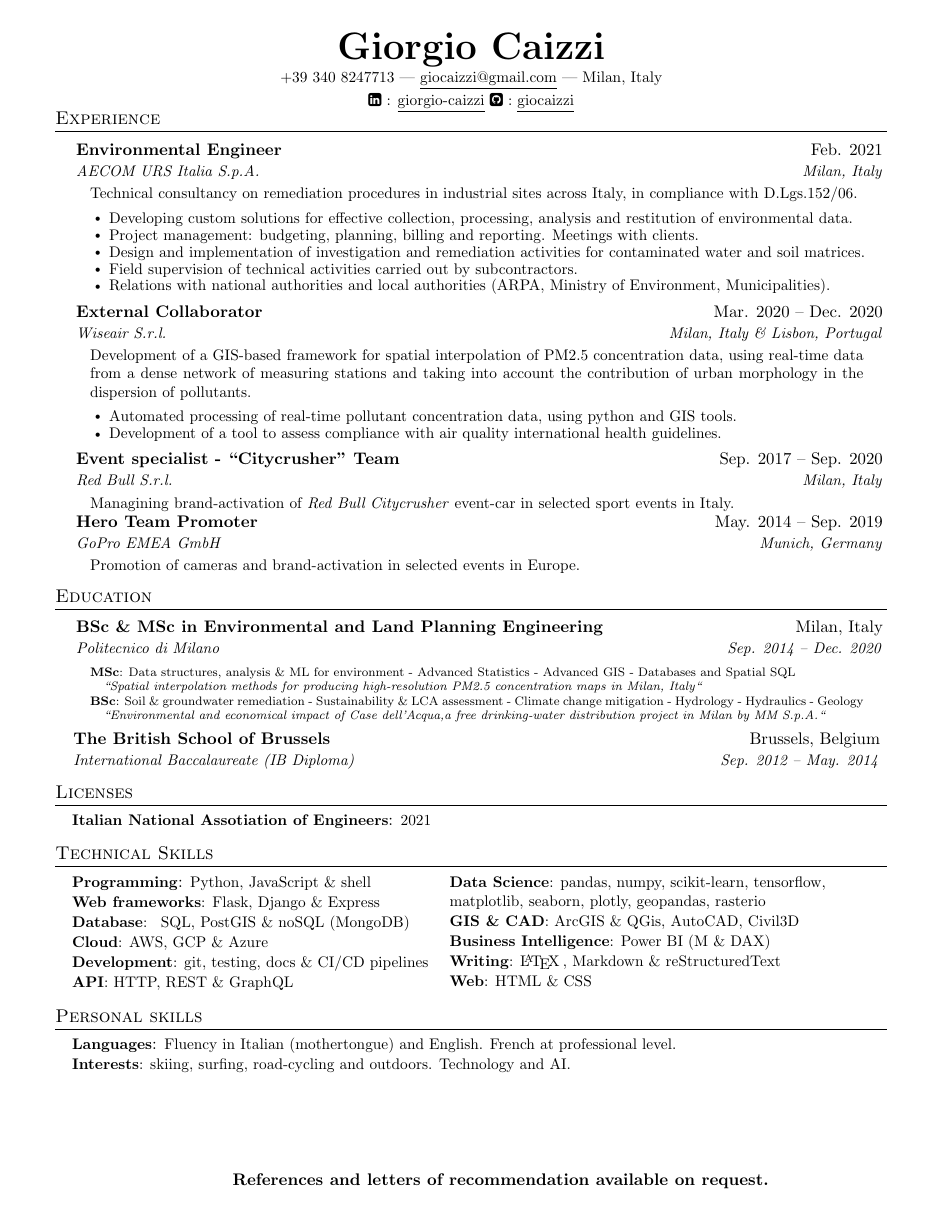
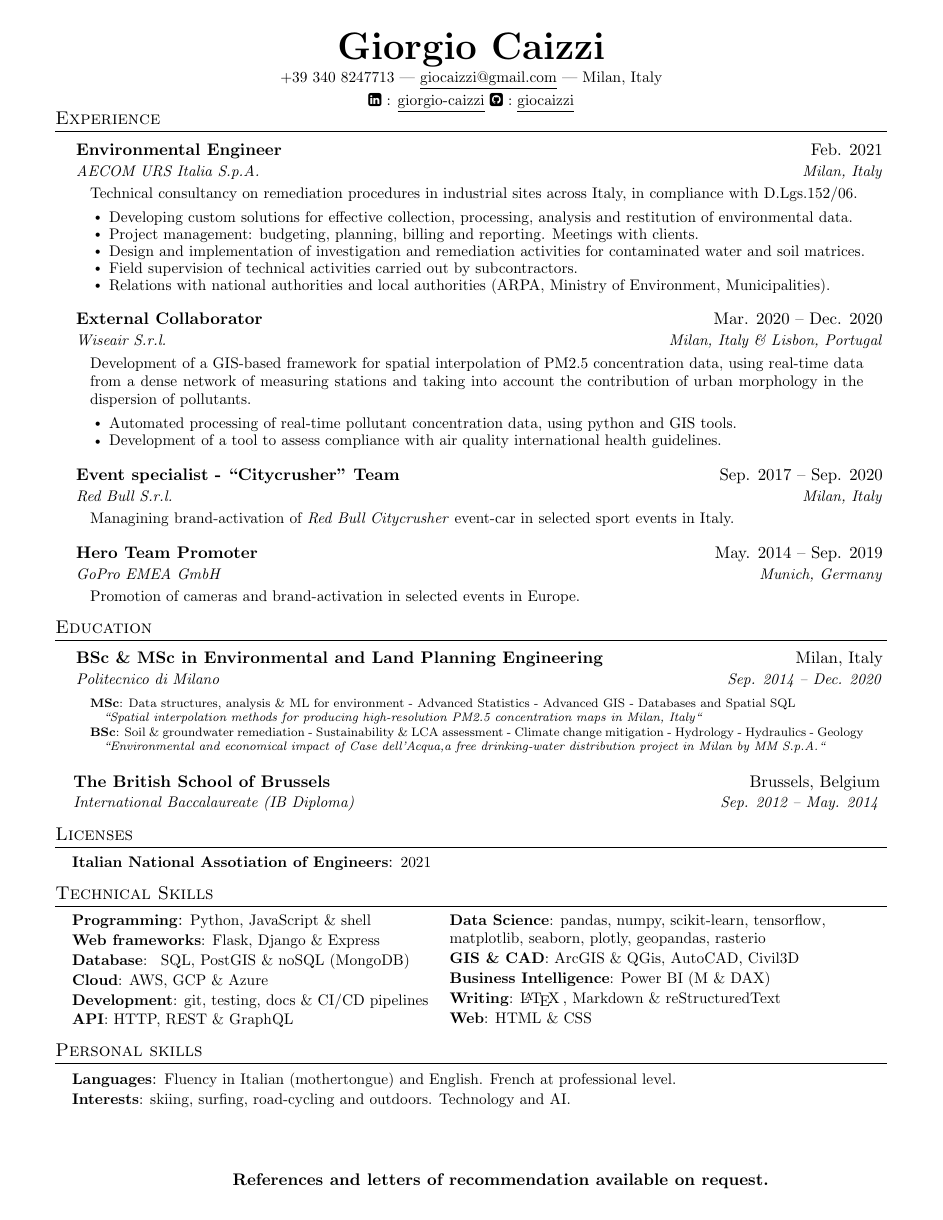
Before and after one commit to giocaizzi/CV, a LaTeX document (giorgio-caizzi.tex, which reads CV.sty): the whole page. Compiled offline with pdfLaTeX.

Commit message:
sto cazzo di spazio

```diff
--- a/CV.sty
+++ b/CV.sty
@@ -79,8 +79,14 @@
 % -------------------------
 % sectionElement List
 
-\newcommand{\sectionElementListStart}{\begin{itemize}[leftmargin=0.15in, label={}]}
-    \newcommand{\sectionElementListEnd}{\end{itemize}}
+\newcommand{\sectionElementListStart}{
+  \begin{itemize}[leftmargin=0.15in, label={}]
+}
+\newcommand{\sectionElementListEnd}{
+  \end{itemize}
+  % reduce space after last item
+  \vspace{-2em}
+}
 
 % -------------------------
 % sectionElement
@@ -113,7 +119,7 @@
     \end{itemize}
   }
   \end{center}
-  \vspace{-10pt}
+  % \vspace{-0.5em}
 }
 
 % -------------------------
@@ -129,7 +135,7 @@
   \renewcommand\labelitemii{$\vcenter{\hbox{\tiny$\bullet$}}$}
   % create new item in the list
   \item
-  \vspace{-5pt}
+  \vspace{-0.5em}
   \small{#1 }
 }
 
@@ -146,7 +152,7 @@
   % if argument is greater than 1, then use multicols
   % else do nothing
   \ifthenelse{#1 > 1}{
-    \vspace{-15pt}
+    \vspace{-1.5em}
     % column separation
     \setlength{\columnsep}{-50pt}
     \begin{multicols}{#1}
@@ -157,7 +163,7 @@
   \end{itemize}
   % if using multicols, then end it
   \ifthenelse{#1 > 1}{\end{multicols}}{}
-  \vspace{-20pt}
+  \vspace{-2em}
 }
 % -------------------------
 % skills list item
--- a/giorgio-caizzi.tex
+++ b/giorgio-caizzi.tex
@@ -104,8 +104,8 @@
 \sectionElement
 {BSc \& MSc in Environmental and Land Planning Engineering}{Milan, Italy}
 {Politecnico di Milano}{Sep. 2014 -- Dec. 2020}
-{
-  \scriptsize{
+{ {
+      \scriptsize
       \begin{hangparas}{1em}{1}
         \textbf{MSc}: Data structures, analysis \& ML for environment - Advanced Statistics - Advanced GIS - Databases and Spatial SQL
         \newline
```
Also changed, not shown: giorgio-caizzi.pdf, giorgio-caizzi.tex (3 more changed lines). Lines whose indentation alone changed are shown as unchanged.
